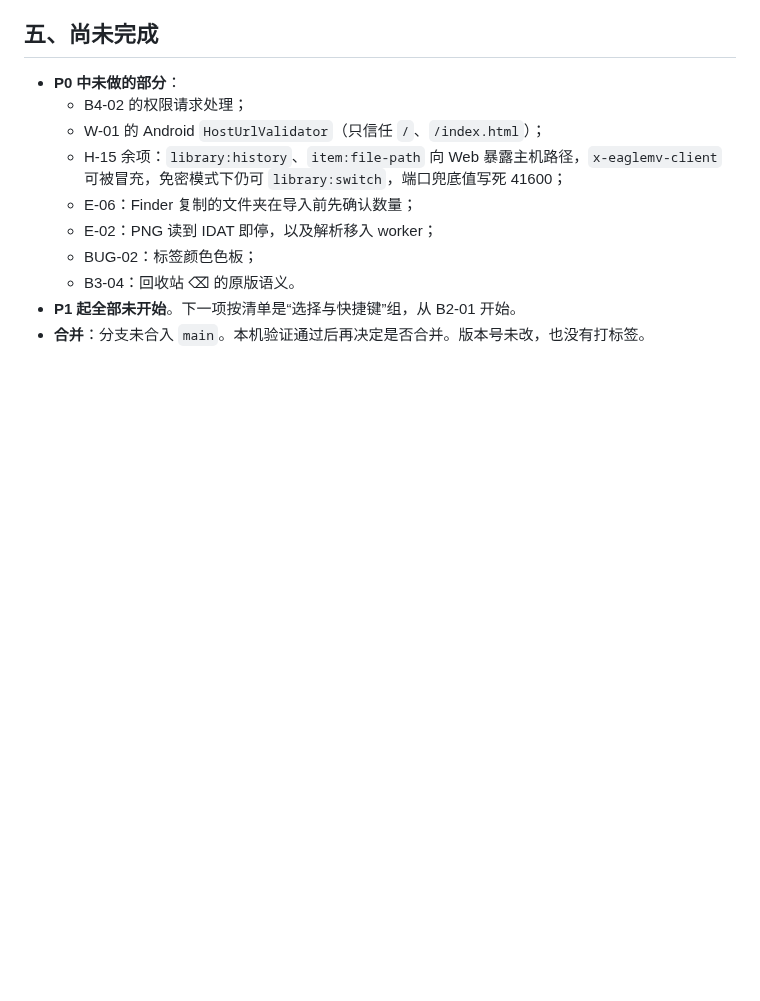
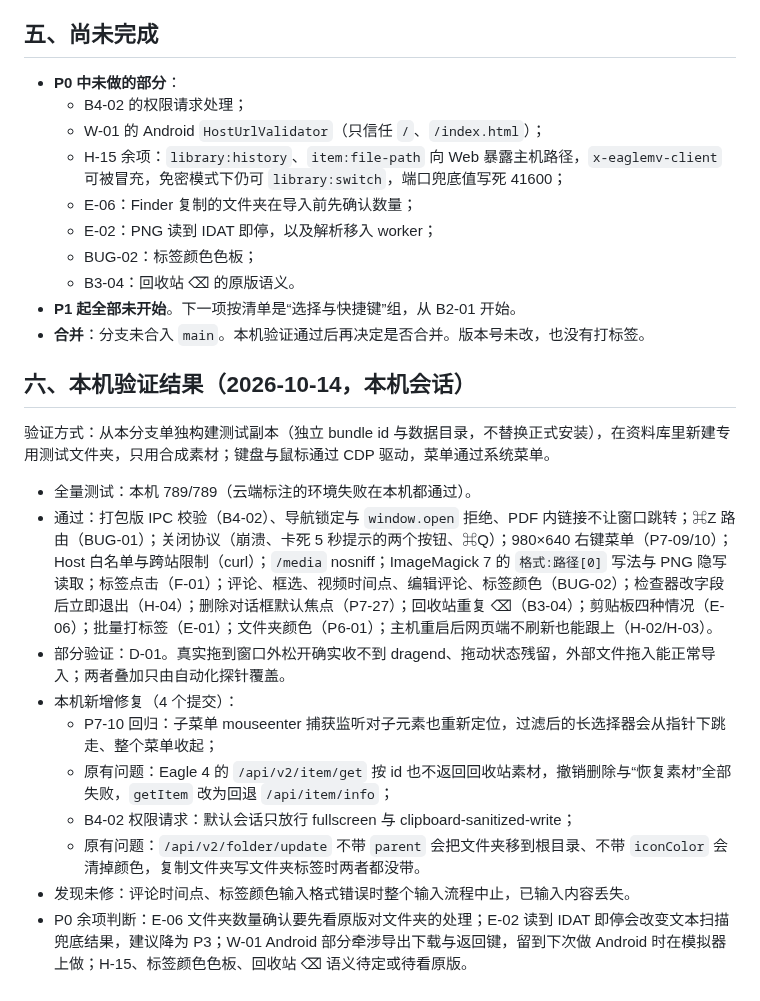
Before and after one commit to khkjdfkjhdsfakhds/eagle-multiview, a Markdown page: docs/handoff/2026-10-p0-fixes-local-handoff.md, the part around the change. Rendered like a GitHub page; blank space fills up the shorter version.

Commit message:
Record the local verification of the P0 fixes
Co-Authored-By: Claude Opus 5.5 <noreply@anthropic.com>

```diff
--- a/docs/handoff/2026-10-p0-fixes-local-handoff.md
+++ b/docs/handoff/2026-10-p0-fixes-local-handoff.md
@@ -77,3 +77,18 @@
   - B3-04：回收站 ⌫ 的原版语义。
 - **P1 起全部未开始**。下一项按清单是“选择与快捷键”组，从 B2-01 开始。
 - **合并**：分支未合入 `main`。本机验证通过后再决定是否合并。版本号未改，也没有打标签。
+
+## 六、本机验证结果（2026-10-14，本机会话）
+
+验证方式：从本分支单独构建测试副本（独立 bundle id 与数据目录，不替换正式安装），在资料库里新建专用测试文件夹，只用合成素材；键盘与鼠标通过 CDP 驱动，菜单通过系统菜单。
+
+- 全量测试：本机 789/789（云端标注的环境失败在本机都通过）。
+- 通过：打包版 IPC 校验（B4-02）、导航锁定与 `window.open` 拒绝、PDF 内链接不让窗口跳转；⌘Z 路由（BUG-01）；关闭协议（崩溃、卡死 5 秒提示的两个按钮、⌘Q）；980×640 右键菜单（P7-09/10）；Host 白名单与跨站限制（curl）；`/media` nosniff；ImageMagick 7 的 `格式:路径[0]` 写法与 PNG 隐写读取；标签点击（F-01）；评论、框选、视频时间点、编辑评论、标签颜色（BUG-02）；检查器改字段后立即退出（H-04）；删除对话框默认焦点（P7-27）；回收站重复 ⌫（B3-04）；剪贴板四种情况（E-06）；批量打标签（E-01）；文件夹颜色（P6-01）；主机重启后网页端不刷新也能跟上（H-02/H-03）。
+- 部分验证：D-01。真实拖到窗口外松开确实收不到 dragend、拖动状态残留，外部文件拖入能正常导入；两者叠加只由自动化探针覆盖。
+- 本机新增修复（4 个提交）：
+  - P7-10 回归：子菜单 mouseenter 捕获监听对子元素也重新定位，过滤后的长选择器会从指针下跳走、整个菜单收起；
+  - 原有问题：Eagle 4 的 `/api/v2/item/get` 按 id 也不返回回收站素材，撤销删除与“恢复素材”全部失败，`getItem` 改为回退 `/api/item/info`；
+  - B4-02 权限请求：默认会话只放行 fullscreen 与 clipboard-sanitized-write；
+  - 原有问题：`/api/v2/folder/update` 不带 `parent` 会把文件夹移到根目录、不带 `iconColor` 会清掉颜色，复制文件夹写文件夹标签时两者都没带。
+- 发现未修：评论时间点、标签颜色输入格式错误时整个输入流程中止，已输入内容丢失。
+- P0 余项判断：E-06 文件夹数量确认要先看原版对文件夹的处理；E-02 读到 IDAT 即停会改变文本扫描兜底结果，建议降为 P3；W-01 Android 部分牵涉导出下载与返回键，留到下次做 Android 时在模拟器上做；H-15、标签颜色色板、回收站 ⌫ 语义待定或待看原版。
```
Also changed, not shown: docs/handoff/2026-10-parity-audit.md (+1 -0 lines).
